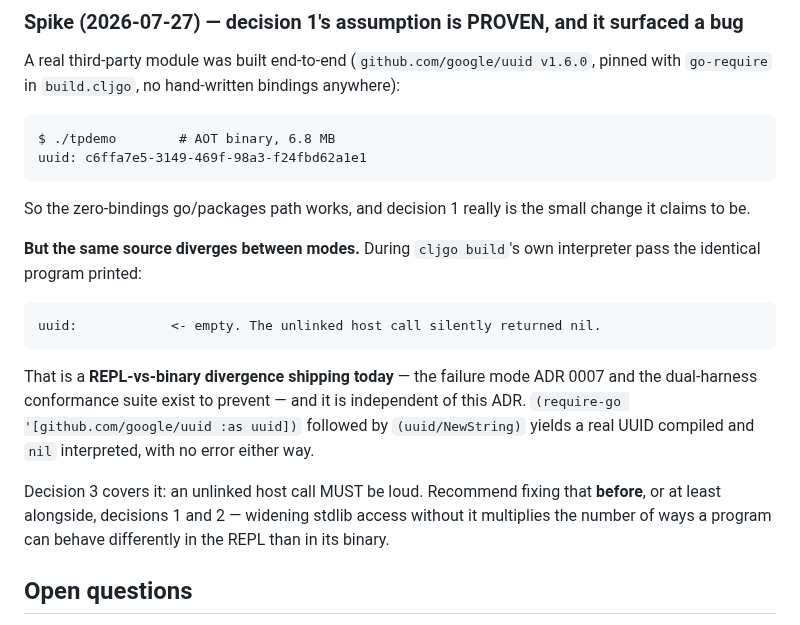
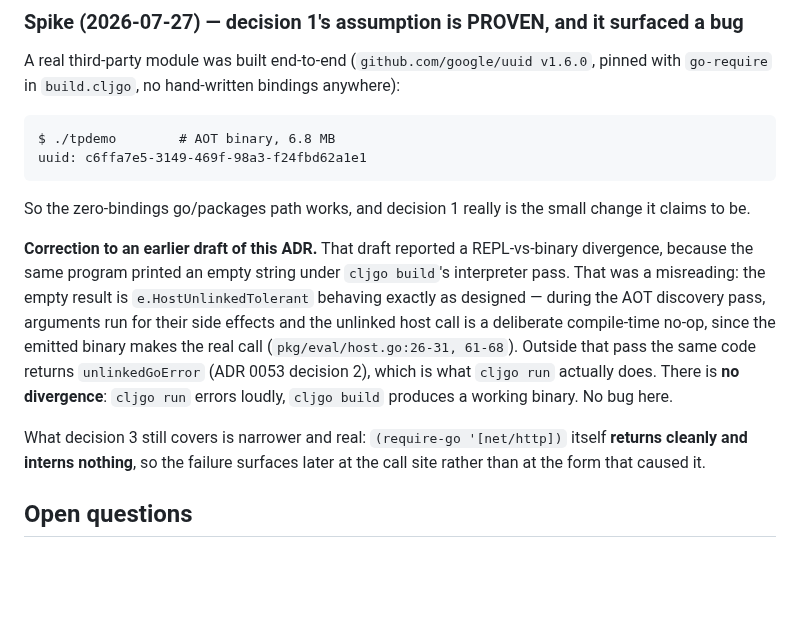
Before and after one commit to muthuishere/cljgo, a Markdown page: docs/adr/0096-go-stdlib-interop.md, the part around the change. Drawn GitHub-style; blank space fills up the shorter version.

Commit message:
docs(adr): 0096 — retract the divergence claim, it was a misreading
The previous revision reported a REPL-vs-binary divergence because the
same program printed empty under cljgo build's interpreter pass. That is
HostUnlinkedTolerant working as designed: during the AOT discovery pass
args run for side effects and the unlinked host call is a deliberate
compile-time no-op, because the emitted binary makes the real call
(pkg/eval/host.go:26-31, 61-68). Outside that pass the same code returns
unlinkedGoError (ADR 0053 dec 2), which is what cljgo run does. cljgo run
errors loudly, cljgo build works. No bug.

Decision 3's remaining scope is narrower and still real: the require-go
form itself returns cleanly and interns nothing, so the failure surfaces
at the later call site rather than at the form that caused it.

````diff
--- a/docs/adr/0096-go-stdlib-interop.md
+++ b/docs/adr/0096-go-stdlib-interop.md
@@ -155,23 +155,20 @@ uuid: c6ffa7e5-3149-469f-98a3-f24fbd62a1e1
 So the zero-bindings go/packages path works, and decision 1 really is the small
 change it claims to be.
 
-**But the same source diverges between modes.** During `cljgo build`'s own
-interpreter pass the identical program printed:
+**Correction to an earlier draft of this ADR.** That draft reported a
+REPL-vs-binary divergence, because the same program printed an empty string
+under `cljgo build`'s interpreter pass. That was a misreading: the empty result
+is `e.HostUnlinkedTolerant` behaving exactly as designed — during the AOT
+discovery pass, arguments run for their side effects and the unlinked host call
+is a deliberate compile-time no-op, since the emitted binary makes the real
+call (`pkg/eval/host.go:26-31, 61-68`). Outside that pass the same code returns
+`unlinkedGoError` (ADR 0053 decision 2), which is what `cljgo run` actually
+does. There is **no divergence**: `cljgo run` errors loudly, `cljgo build`
+produces a working binary. No bug here.
 
-```
-uuid:            <- empty. The unlinked host call silently returned nil.
-```
-
-That is a **REPL-vs-binary divergence shipping today** — the failure mode ADR
-0007 and the dual-harness conformance suite exist to prevent — and it is
-independent of this ADR. `(require-go '[github.com/google/uuid :as uuid])`
-followed by `(uuid/NewString)` yields a real UUID compiled and `nil`
-interpreted, with no error either way.
-
-Decision 3 covers it: an unlinked host call MUST be loud. Recommend fixing that
-**before**, or at least alongside, decisions 1 and 2 — widening stdlib access
-without it multiplies the number of ways a program can behave differently in the
-REPL than in its binary.
+What decision 3 still covers is narrower and real: `(require-go '[net/http])`
+itself **returns cleanly and interns nothing**, so the failure surfaces later at
+the call site rather than at the form that caused it.
 
 ## Open questions
 
````
